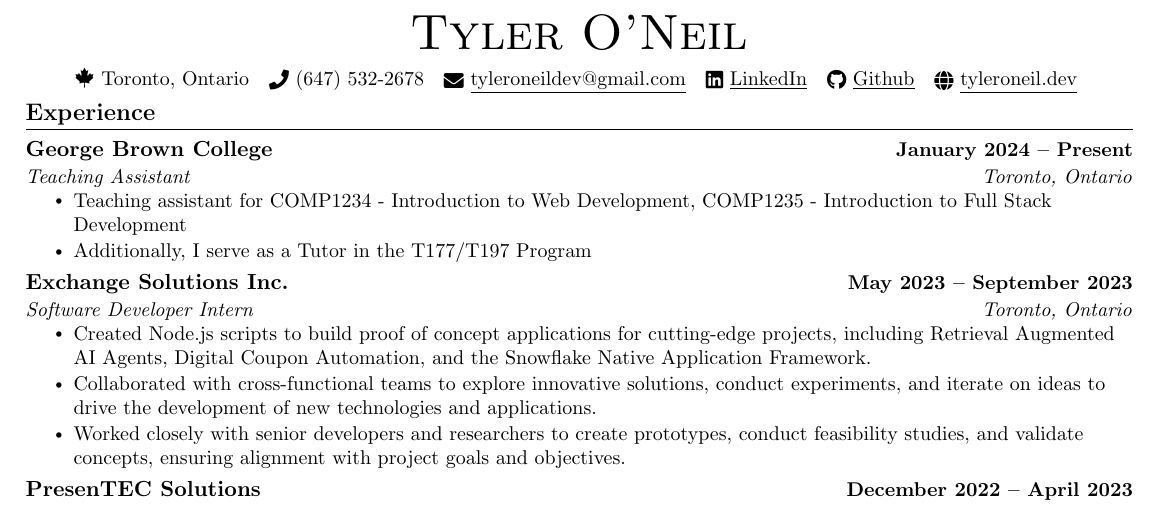
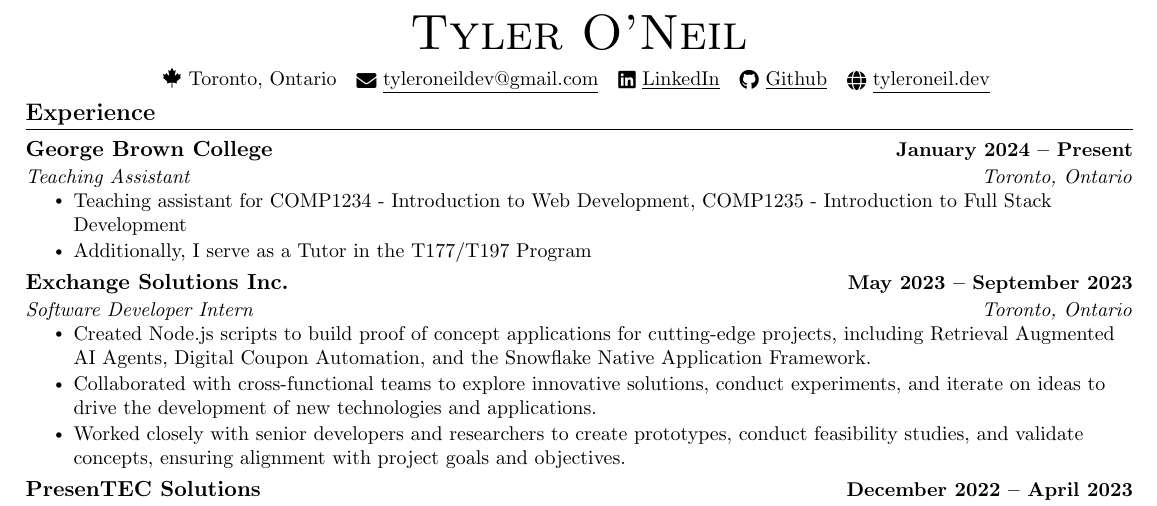
Before and after one commit to tyleroneil72/professional-documents, a LaTeX CV (Tyler-Oneil-Resume-Public.tex): part of the page, cut so that both start at the same text. Compiled offline with pdfLaTeX.

Commit message:
Remove Number

```diff
--- a/Tyler-Oneil-Resume-Public.tex
+++ b/Tyler-Oneil-Resume-Public.tex
@@ -100,7 +100,6 @@
 \begin{center}
     {\Huge \scshape Tyler O'Neil} \\ \vspace{6pt}
     \small \faIcon{canadian-maple-leaf} Toronto, Ontario ~
-    \small \raisebox{-0.1\height}\faPhone\ (647) 532-2678 ~
     \href{mailto:tyleroneildev@gmail.com}{\raisebox{-0.2\height}\faEnvelope\  \underline{tyleroneildev@gmail.com}} ~
     \href{https://www.linkedin.com/in/tyler-oneil-dev/}{\raisebox{-0.1\height}\faLinkedin\ \underline{LinkedIn}} ~
     \href{https://github.com/tyleroneil72}{\raisebox{-0.1\height}\faGithub\ \underline{Github}} ~
```
